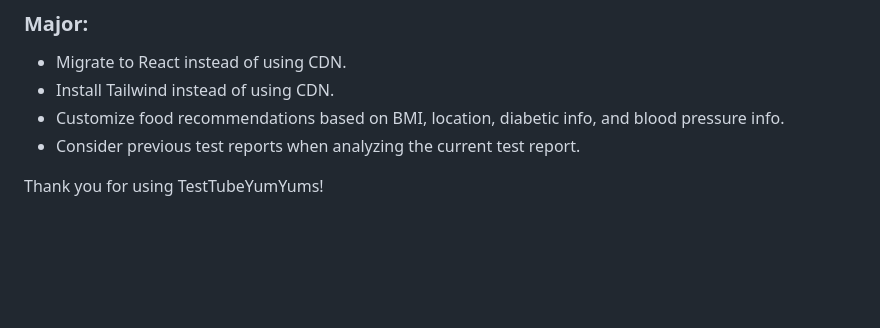
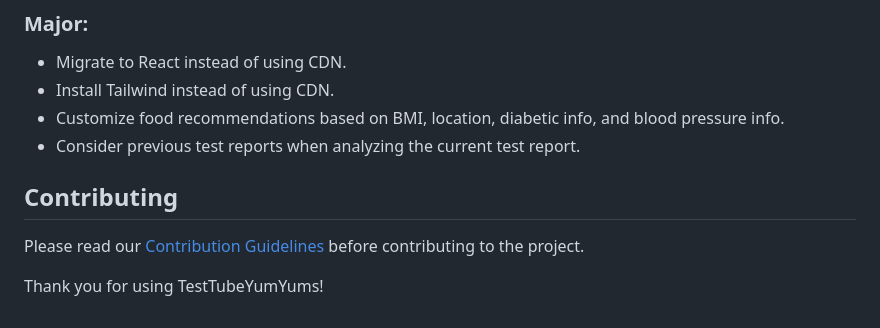
Before and after one commit to jijivishu/TestTubeYumYums, a Markdown page: README.md, the part around the change. GitHub-like rendering; blank space fills up the shorter version.

```diff
--- a/README.md
+++ b/README.md
@@ -119,4 +119,8 @@ Upon submission, users are redirected to the home page, where they can view reco
 * Customize food recommendations based on BMI, location, diabetic info, and blood pressure info.
 * Consider previous test reports when analyzing the current test report.
 
+## Contributing
+
+Please read our [Contribution Guidelines](CONTRIBUTING.md) before contributing to the project.
+
 Thank you for using TestTubeYumYums!
```
